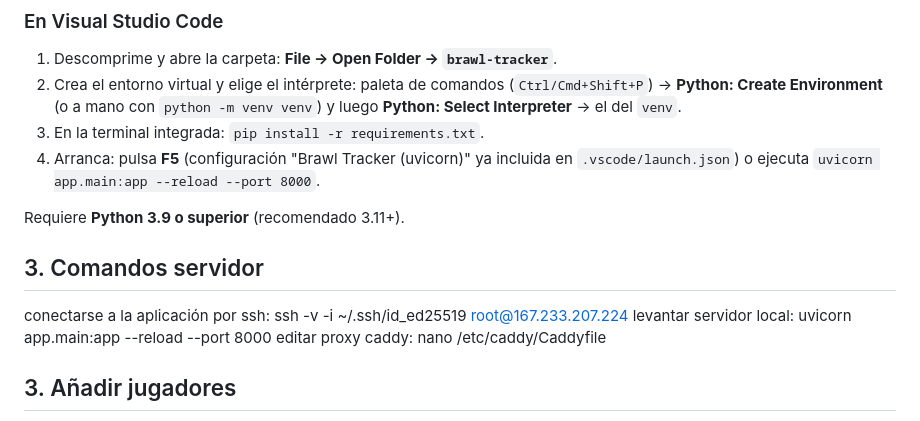
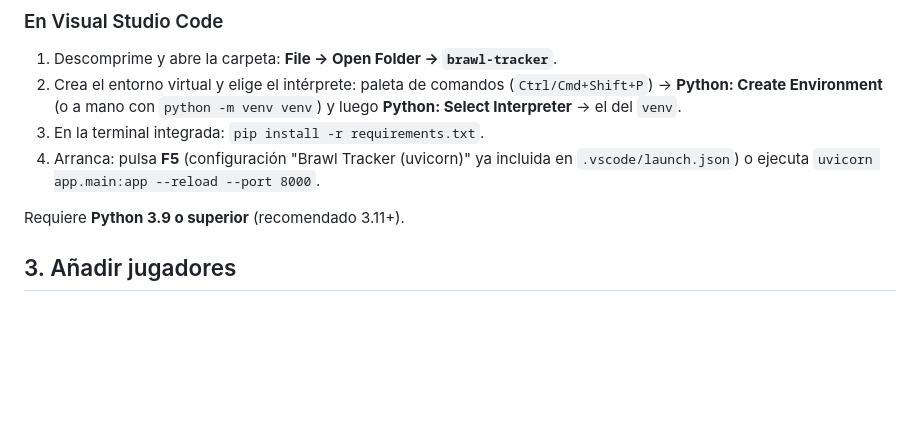
Before and after one commit to Itxialdiak/brawl-tracker, a Markdown page: README.md, the part around the change. Drawn GitHub-style; blank space fills up the shorter version.

Commit message:
parches bugs

```diff
--- a/README.md
+++ b/README.md
@@ -42,11 +42,6 @@ Abre **http://localhost:8000**.
    `.vscode/launch.json`) o ejecuta `uvicorn app.main:app --reload --port 8000`.
 
 Requiere **Python 3.9 o superior** (recomendado 3.11+).
-
-## 3. Comandos servidor
-conectarse a la aplicación por ssh: ssh -v -i ~/.ssh/id_ed25519 root@167.233.207.224
-levantar servidor local: uvicorn app.main:app --reload --port 8000
-editar proxy caddy: nano /etc/caddy/Caddyfile
 
 ## 3. Añadir jugadores
 
```
